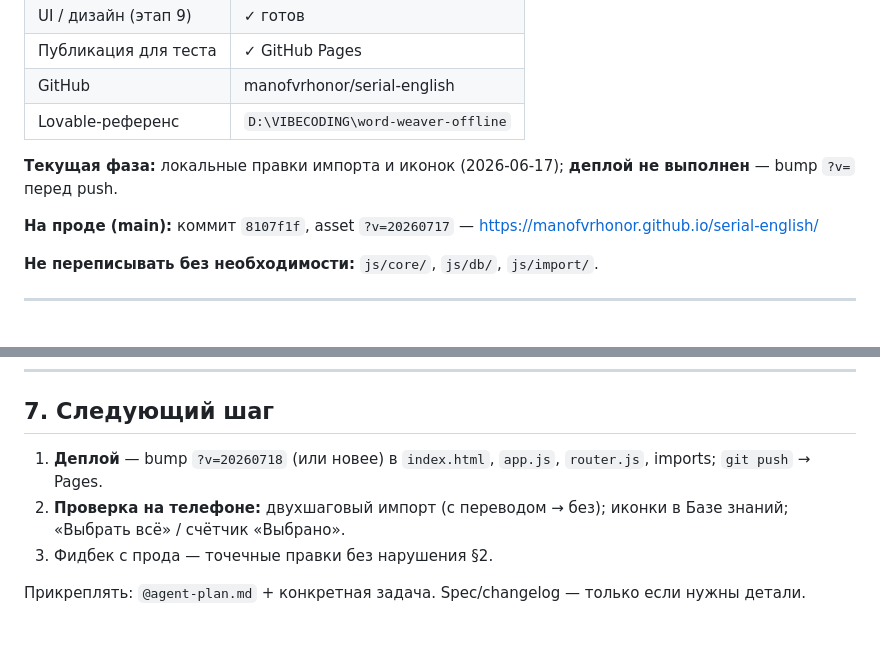
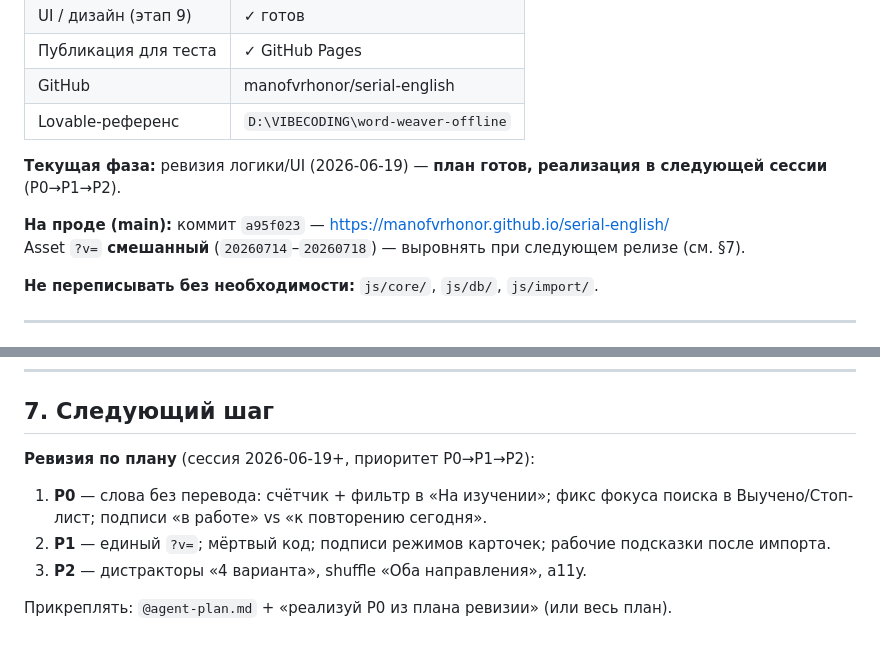
Before and after one commit to manofvrhonor/serial-english, a Markdown page: agent-plan.md, 2 parts joined by grey strips. GitHub-like rendering.

Commit message:
Docs: close 2026-06-19 session; next step is audit plan P0-P2.

```diff
--- a/agent-plan.md
+++ b/agent-plan.md
@@ -34,9 +34,10 @@
 | GitHub | manofvrhonor/serial-english |
 | Lovable-референс | `D:\VIBECODING\word-weaver-offline` |
 
-**Текущая фаза:** локальные правки импорта и иконок (2026-06-17); **деплой не выполнен** — bump `?v=` перед push.
+**Текущая фаза:** ревизия логики/UI (2026-06-19) — **план готов, реализация в следующей сессии** (P0→P1→P2).
 
-**На проде (main):** коммит `8107f1f`, asset `?v=20260717` — https://manofvrhonor.github.io/serial-english/
+**На проде (main):** коммит `a95f023` — https://manofvrhonor.github.io/serial-english/
+Asset `?v=` **смешанный** (`20260714`–`20260718`) — выровнять при следующем релизе (см. §7).
 
 **Не переписывать без необходимости:** `js/core/`, `js/db/`, `js/import/`.
 
@@ -206,8 +207,10 @@ serial-english/
 
 ## 7. Следующий шаг
 
-1. **Деплой** — bump `?v=20260718` (или новее) в `index.html`, `app.js`, `router.js`, imports; `git push` → Pages.
-2. **Проверка на телефоне:** двухшаговый импорт (с переводом → без); иконки в Базе знаний; «Выбрать всё» / счётчик «Выбрано».
-3. Фидбек с прода — точечные правки без нарушения §2.
+**Ревизия по плану** (сессия 2026-06-19+, приоритет P0→P1→P2):
 
-Прикреплять: `@agent-plan.md` + конкретная задача. Spec/changelog — только если нужны детали.
+1. **P0** — слова без перевода: счётчик + фильтр в «На изучении»; фикс фокуса поиска в Выучено/Стоп-лист; подписи «в работе» vs «к повторению сегодня».
+2. **P1** — единый `?v=`; мёртвый код; подписи режимов карточек; рабочие подсказки после импорта.
+3. **P2** — дистракторы «4 варианта», shuffle «Оба направления», a11y.
+
+Прикреплять: `@agent-plan.md` + «реализуй P0 из плана ревизии» (или весь план).
```
Also changed, not shown: docs/agent-changelog.md (+14 -0 lines).
